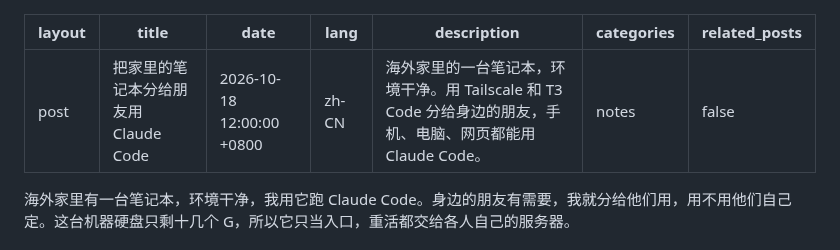
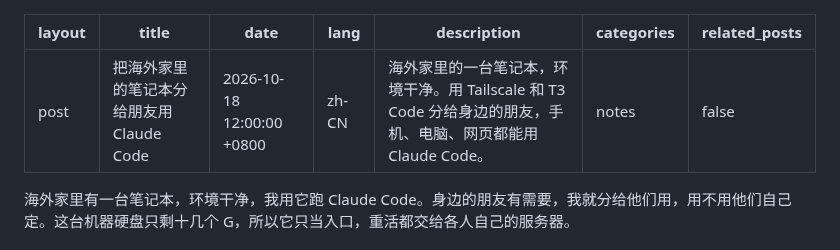
Before and after one commit to zedong-peng/zedong-peng.github.io, a Markdown page: _posts/2026-10-18-claude-code-t3-tailscale-zh.md, the part around the change. GitHub-like rendering.

Commit message:
Title: 把海外家里的笔记本分给朋友用 Claude Code

```diff
--- a/_posts/2026-10-18-claude-code-t3-tailscale-zh.md
+++ b/_posts/2026-10-18-claude-code-t3-tailscale-zh.md
@@ -1,6 +1,6 @@
 ---
 layout: post
-title: "把家里的笔记本分给朋友用 Claude Code"
+title: "把海外家里的笔记本分给朋友用 Claude Code"
 date: 2026-10-18 12:00:00 +0800
 lang: zh-CN
 description: "海外家里的一台笔记本，环境干净。用 Tailscale 和 T3 Code 分给身边的朋友，手机、电脑、网页都能用 Claude Code。"
```
